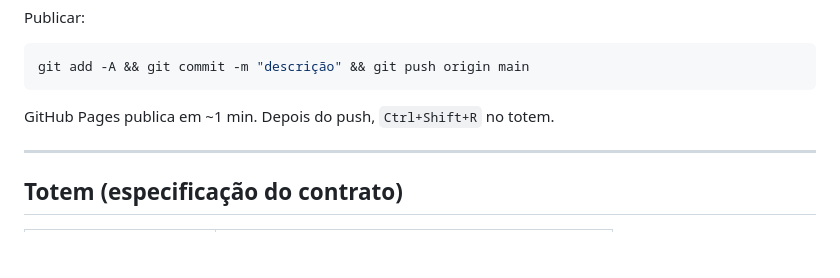
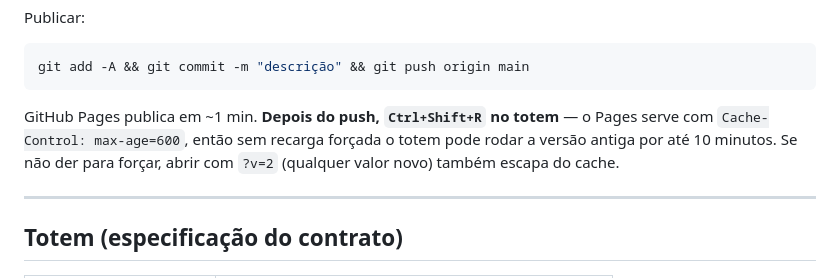
Before and after one commit to adosilvaviana/fenics-game, a Markdown page: CLAUDE.md, the part around the change. GitHub-like rendering; blank space fills up the shorter version.

Commit message:
Documenta o cache de 10 min do GitHub Pages
Sem Ctrl+Shift+R o totem pode rodar a versão antiga por até 10 minutos
depois de um push. Custou um falso negativo no teste de publicação.

Co-Authored-By: Claude Opus 5 <noreply@anthropic.com>

````diff
--- a/CLAUDE.md
+++ b/CLAUDE.md
@@ -33,7 +33,10 @@ Publicar:
 git add -A && git commit -m "descrição" && git push origin main
 ```
 
-GitHub Pages publica em ~1 min. Depois do push, `Ctrl+Shift+R` no totem.
+GitHub Pages publica em ~1 min. **Depois do push, `Ctrl+Shift+R` no totem** — o Pages
+serve com `Cache-Control: max-age=600`, então sem recarga forçada o totem pode rodar a
+versão antiga por até 10 minutos. Se não der para forçar, abrir com `?v=2` (qualquer
+valor novo) também escapa do cache.
 
 ---
 
````
